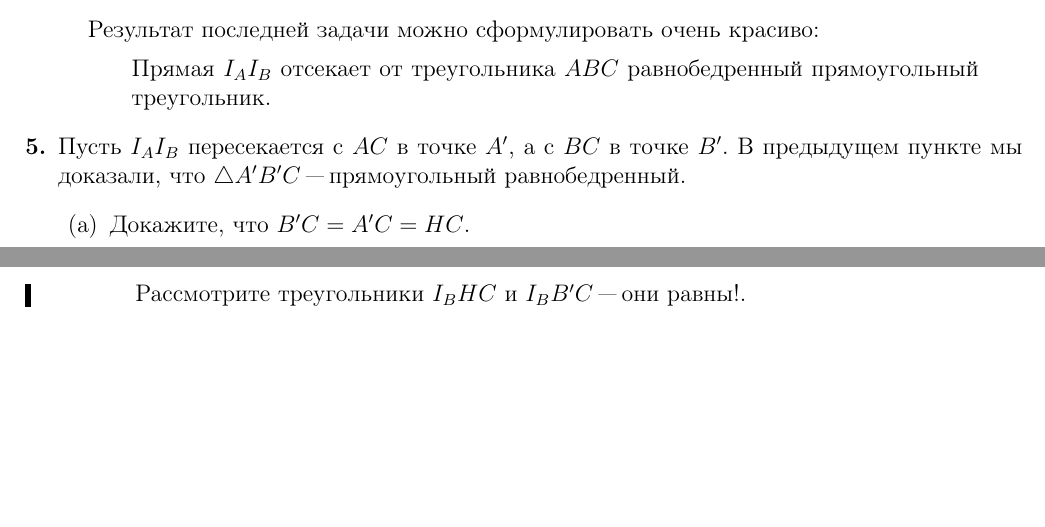
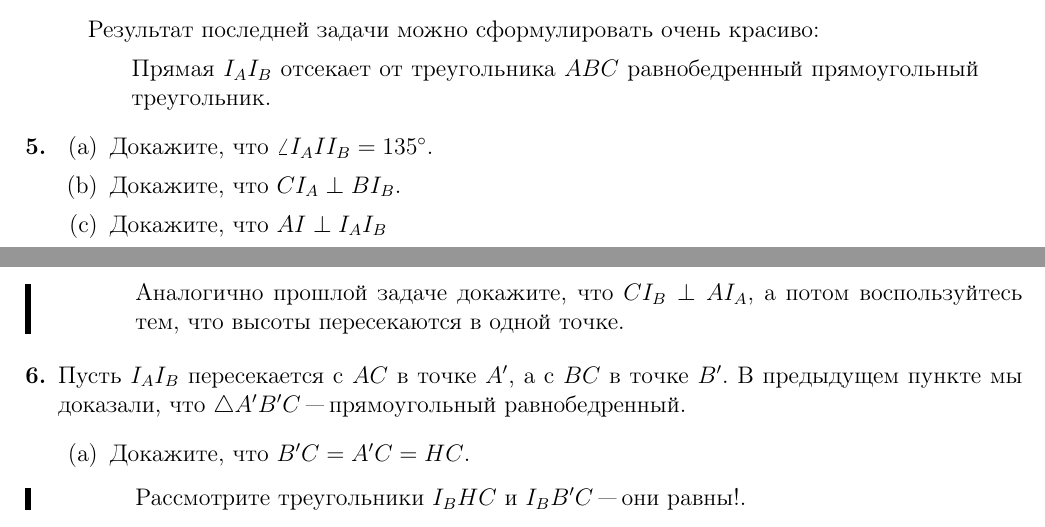
Before and after one commit to kkoommbb/wowgeo, a LaTeX document (index.tex): two parts of pages 1 and 2 of 2, joined at a grey line, cut so that both start at the same text, the shorter picture padded with empty space. Compiled offline with pdfLaTeX.

Commit message:
Update index.tex

```diff
--- a/index.tex
+++ b/index.tex
@@ -74,6 +74,19 @@
 \end{enumerate}
 
 \item
+\begin{enumerate}
+    \item
+    Докажите, что $\angle I_A I I_B = 135^\circ$.
+    \item
+    Докажите, что $CI_A \perp BI_B$.
+    \item
+    Докажите, что $AI \perp I_AI_B$
+    \begin{leftbar}
+    Аналогично прошлой задаче докажите, что $CI_B \perp AI_A$, а потом воспользуйтесь тем, что высоты пересекаются в одной точке.
+    \end{leftbar}
+\end{enumerate}
+
+\item
 Пусть $I_AI_B$ пересекается с $AC$ в точке $A'$, а с $BC$  в точке $B'$. В предыдущем пункте мы доказали, что $\triangle A'B'C$ "--- прямоугольный равнобедренный.
 \begin{enumerate}
     \item
```
